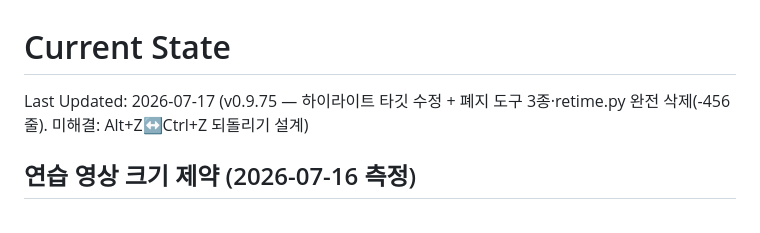
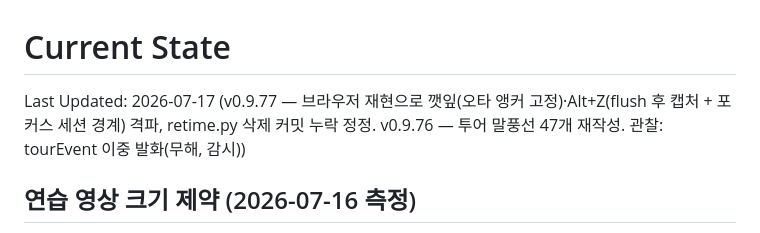
Before and after one commit to BlueSky8bya/jamak-ouroboros, a Markdown page: docs/agent/CURRENT_STATE.md, the part around the change. Rendered like a GitHub page.

Commit message:
docs: CURRENT_STATE v0.9.77 (tour anchor + undo fixes verified in browser)
Co-Authored-By: Claude Opus 4.8 <noreply@anthropic.com>

```diff
--- a/docs/agent/CURRENT_STATE.md
+++ b/docs/agent/CURRENT_STATE.md
@@ -1,6 +1,6 @@
 # Current State
 
-Last Updated: 2026-07-17 (v0.9.75 — 하이라이트 타깃 수정 + 폐지 도구 3종·retime.py 완전 삭제(-456줄). 미해결: Alt+Z↔Ctrl+Z 되돌리기 설계)
+Last Updated: 2026-07-17 (v0.9.77 — 브라우저 재현으로 깻잎(오타 앵커 고정)·Alt+Z(flush 후 캡처 + 포커스 세션 경계) 격파, retime.py 삭제 커밋 누락 정정. v0.9.76 — 투어 말풍선 47개 재작성. 관찰: tourEvent 이중 발화(무해, 감시))
 
 ## 연습 영상 크기 제약 (2026-07-16 측정)
 영상은 에디터 왼쪽 열(`.left = minmax(390px,440px)`) 안에서 재생 → **표시 폭 ~362px = 캔버스 1920의 0.19배**.
```
